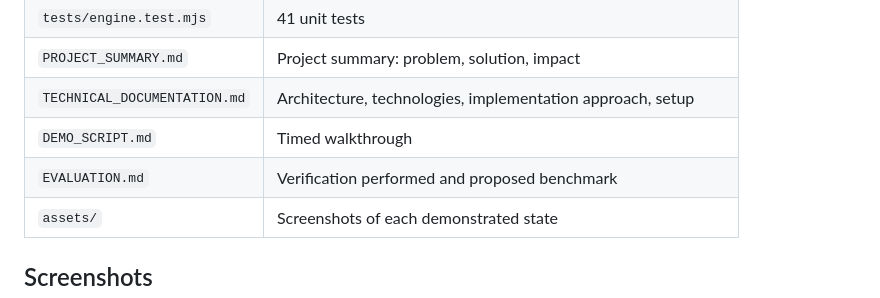
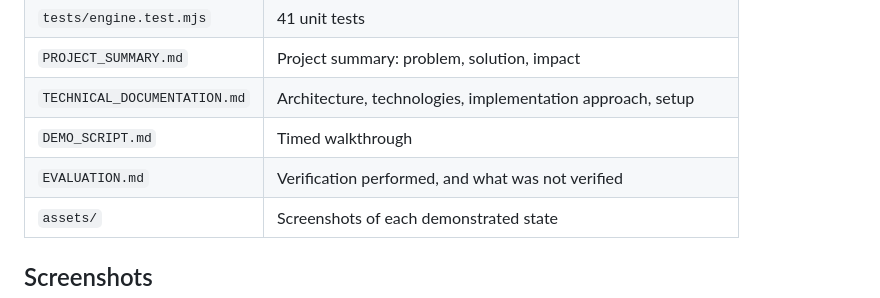
Before and after one commit to JuliaJ3/traceline-prototype, a Markdown page: README.md, the part around the change. Rendered like a GitHub page.

Commit message:
Fix README row describing EVALUATION.md
The proposed-benchmark section was removed from EVALUATION.md, so the file
table row no longer described its contents.

Co-Authored-By: Claude Opus 5 <noreply@anthropic.com>

```diff
--- a/README.md
+++ b/README.md
@@ -98,7 +98,7 @@ made. TraceLine does not control equipment or certify that an action is safe.
 | `PROJECT_SUMMARY.md` | Project summary: problem, solution, impact |
 | `TECHNICAL_DOCUMENTATION.md` | Architecture, technologies, implementation approach, setup |
 | `DEMO_SCRIPT.md` | Timed walkthrough |
-| `EVALUATION.md` | Verification performed and proposed benchmark |
+| `EVALUATION.md` | Verification performed, and what was not verified |
 | `assets/` | Screenshots of each demonstrated state |
 
 ## Screenshots
```
